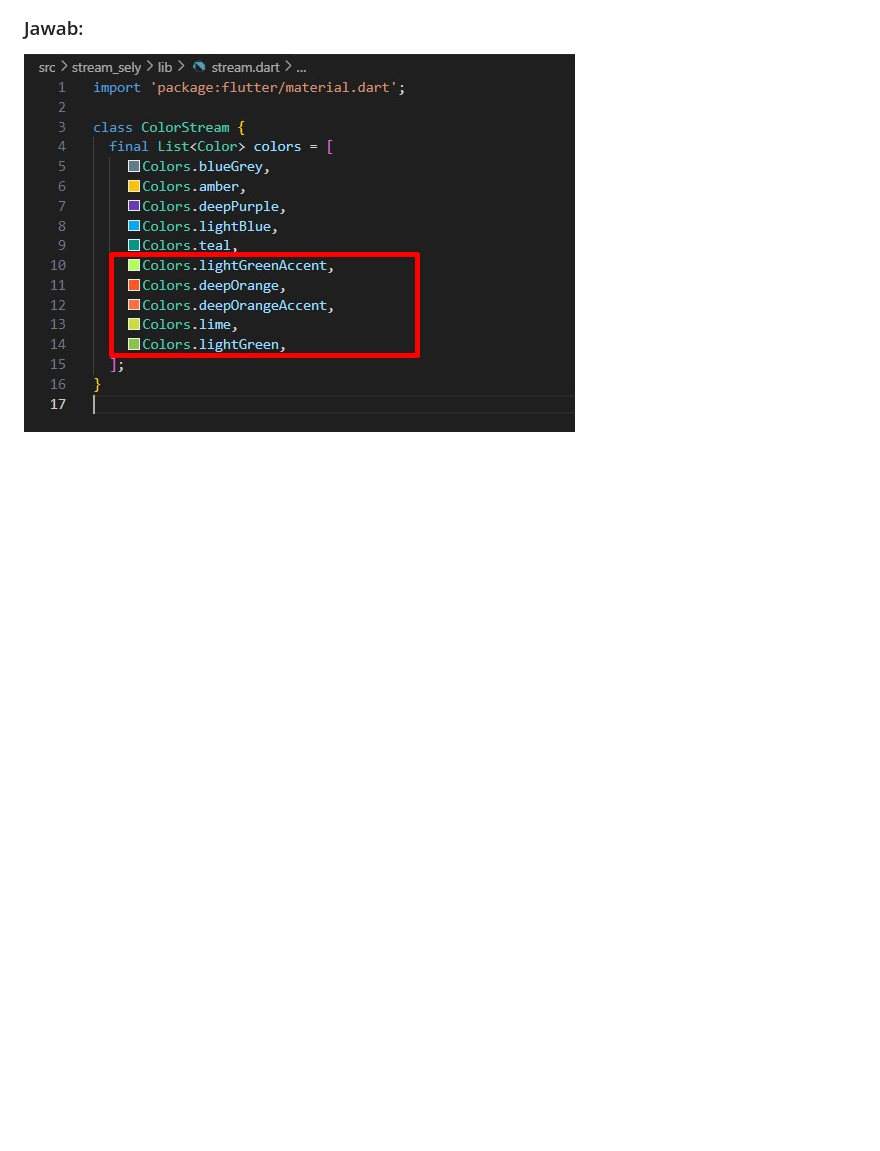
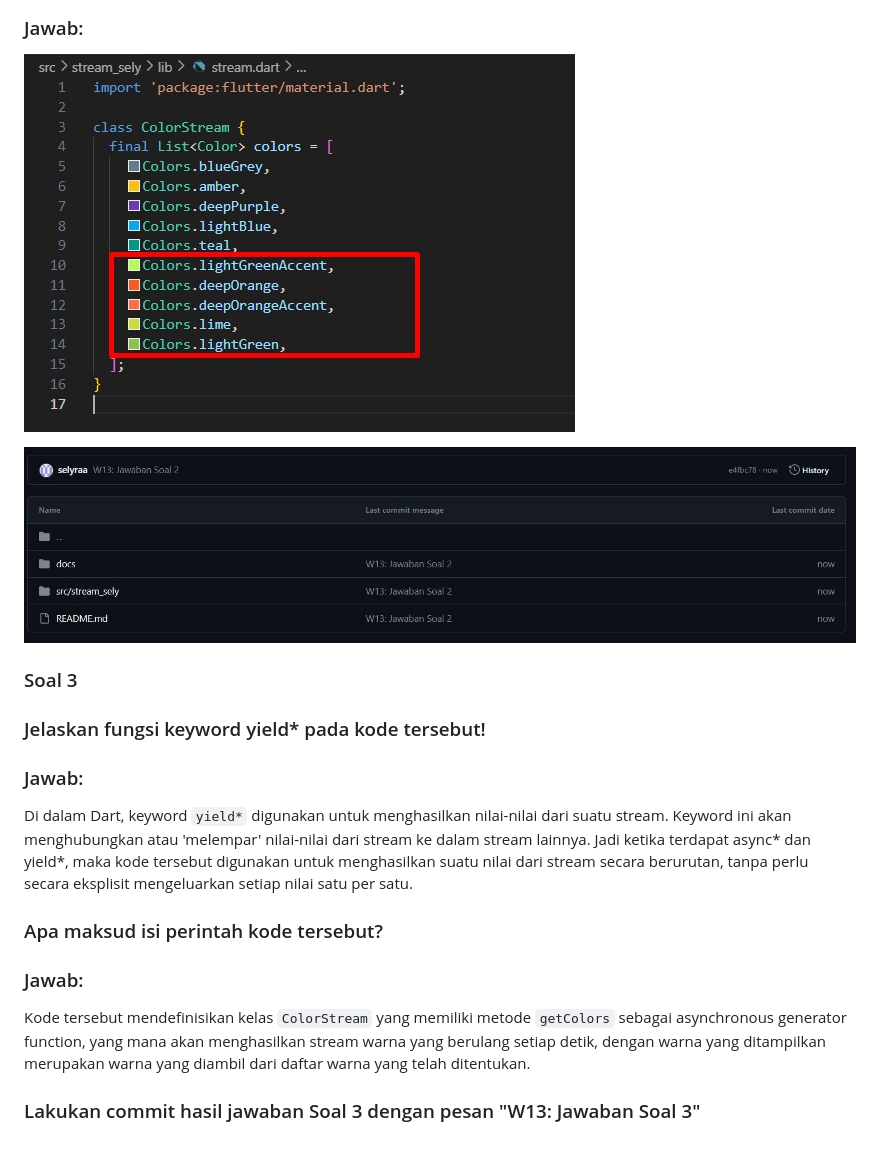
Before and after one commit to selyraa/2141720005-mobile-2023, a Markdown page: week-13/README.md, the part around the change. Rendered like a GitHub page; pictures changed too: week-13/docs/commit-2.jpg (added); blank space fills up the shorter version.

Commit message:
W13: Jawaban Soal 3

```diff
--- a/week-13/README.md
+++ b/week-13/README.md
@@ -18,3 +18,15 @@
 ### Jawab:
 
 ![images](./docs/soal-2.jpg)
+
+![images](./docs/commit-2.jpg)
+
+### Soal 3
+### Jelaskan fungsi keyword yield* pada kode tersebut!
+### Jawab:
+Di dalam Dart, keyword `yield*` digunakan untuk menghasilkan nilai-nilai dari suatu stream. Keyword ini akan menghubungkan atau 'melempar' nilai-nilai dari stream ke dalam stream lainnya. Jadi ketika terdapat async* dan yield*, maka kode tersebut digunakan untuk menghasilkan suatu nilai dari stream secara berurutan, tanpa perlu secara eksplisit mengeluarkan setiap nilai satu per satu.
+### Apa maksud isi perintah kode tersebut?
+### Jawab:
+Kode tersebut mendefinisikan kelas `ColorStream` yang memiliki metode `getColors` sebagai asynchronous generator function, yang mana akan menghasilkan stream warna yang berulang setiap detik, dengan warna yang ditampilkan merupakan warna yang diambil dari daftar warna yang telah ditentukan.
+
+### Lakukan commit hasil jawaban Soal 3 dengan pesan "W13: Jawaban Soal 3"
```
Also changed, not shown: 1 other file.
